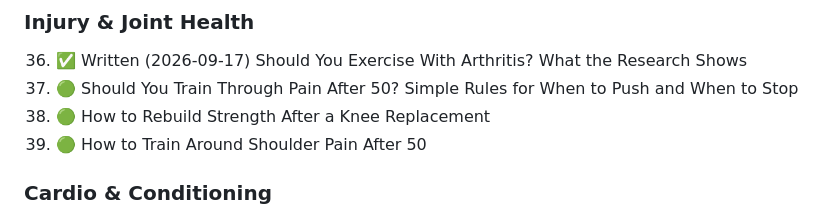
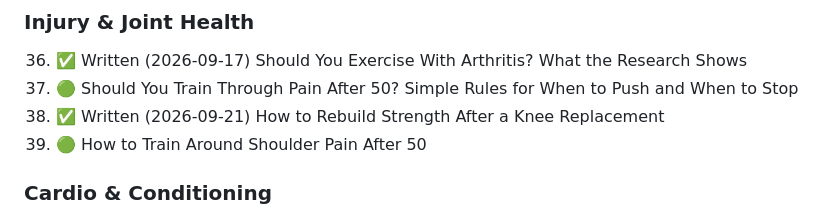
Before and after one commit to bkatz3/oakesfitness, a Markdown page: scripts/TOPIC_IDEAS.md, the part around the change. GitHub-like rendering.

Commit message:
Mark topic 38 written in TOPIC_IDEAS.md

```diff
--- a/scripts/TOPIC_IDEAS.md
+++ b/scripts/TOPIC_IDEAS.md
@@ -132,7 +132,7 @@
 
 36. ✅ Written (2026-09-17) Should You Exercise With Arthritis? What the Research Shows
 37. 🟢 Should You Train Through Pain After 50? Simple Rules for When to Push and When to Stop
-38. 🟢 How to Rebuild Strength After a Knee Replacement
+38. ✅ Written (2026-09-21) How to Rebuild Strength After a Knee Replacement
 39. 🟢 How to Train Around Shoulder Pain After 50
 
 ### Cardio & Conditioning
```
